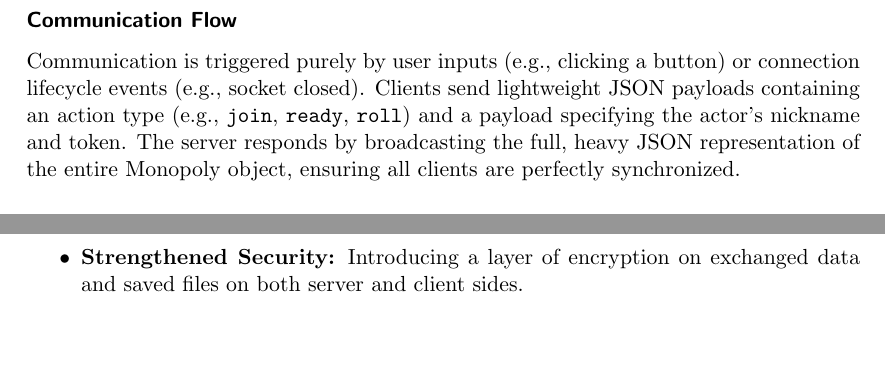
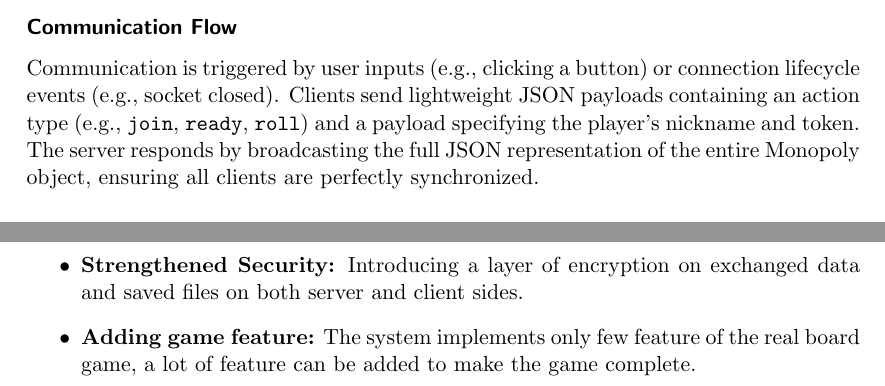
Before and after one commit to 22Daniele/final-report-monopoly-clone, a LaTeX paper (distributed-systems-final-report.tex): two parts of pages 10 and 24 of 24, joined at a grey line, cut so that both start at the same text, the shorter picture padded with empty space. Compiled offline with pdfLaTeX.

Commit message:
little fixes

```diff
--- a/distributed-systems-final-report.tex
+++ b/distributed-systems-final-report.tex
@@ -343,12 +343,16 @@ They strictly send user events and wait.
 The Server is the sole authority that executes the logic and determines the outcome.
-Instead of clients polling the server for updates, the server proactively broadcasts the entire serialized game state to all connected peers every time a mutation occurs.
-Upon receiving a new state, the client's GUI inspects the \texttt{current\_turn\_nickname} and \texttt{allowed\_actions} fields to dynamically determine whether to enable the input buttons for the local user.
+Instead of clients polling the server for updates, the server proactively broadcasts the entire
+serialized game state to all connected peers every time a mutation occurs.
+Upon receiving a new state, the client's GUI inspects the \texttt{current\_turn\_nickname} and \texttt{allowed\_actions} fields
+to dynamically determine whether to enable the input buttons for the local user.
 
 
 \subsubsection*{Communication Flow}
-Communication is triggered purely by user inputs (e.g., clicking a button) or connection lifecycle events (e.g., socket closed).
-Clients send lightweight JSON payloads containing an action type (e.g., \texttt{join}, \texttt{ready}, \texttt{roll}) and a payload specifying the actor's nickname and token.
-The server responds by broadcasting the full, heavy JSON representation of the entire Monopoly object, ensuring all clients are perfectly synchronized.
+Communication is triggered by user inputs (e.g., clicking a button) or connection lifecycle events (e.g., socket closed).
+Clients send lightweight JSON payloads containing an action type (e.g., \texttt{join}, \texttt{ready}, \texttt{roll})
+and a payload specifying the player's nickname and token.
+The server responds by broadcasting the full JSON representation of the entire Monopoly object,
+ensuring all clients are perfectly synchronized.
 
 
 \subsubsection*{Sequence Diagram}
@@ -770,5 +774,6 @@ Possible future work and improvements could be:
     This would allow players to register with a username and password, keeping track of their game history, win rates, and friends lists.
     Consequently, a more robust authentication and authorization mechanism would replace the current one.
     \item \textbf{Strengthened Security:} Introducing a layer of encryption on exchanged data and saved files on both server and client sides.
+    \item \textbf{Adding game feature:} The system implements only few feature of the real board game, a lot of feature can be added to make the game complete.
 \end{itemize}
 \end{document}
```
Also changed, not shown: figures/sequence_diagram.png, distributed-systems-final-report.tex (8 more changed lines).
